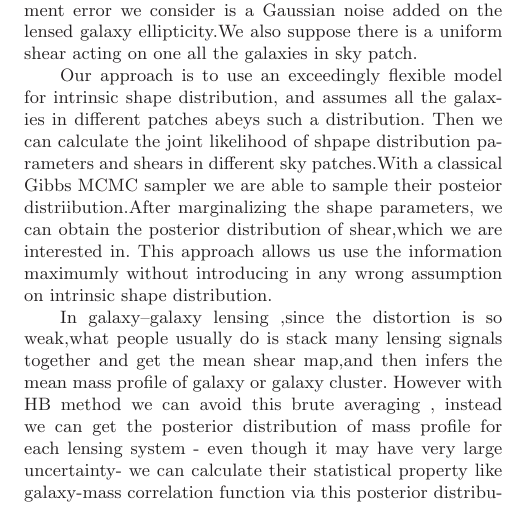
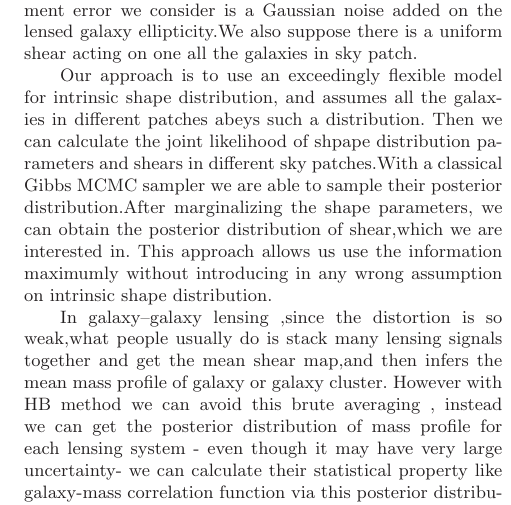
Before and after one commit to julywater/WeakLensing, a LaTeX paper (docs/ms.tex): part of one column of page 2 of 4, cut so that both start at the same text. Compiled offline with LaTeX, dvips and Ghostscript; a LaTeX package or settings file that is missing is left out.

Commit message:
Update ms.tex

```diff
--- a/docs/ms.tex
+++ b/docs/ms.tex
@@ -155,8 +155,8 @@ Our approach is to use an exceedingly flexible model for intrinsic
 shape distribution, and assumes all the galaxies in different patches
 abeys such a distribution. Then we can calculate the joint likelihood
 of shpape distribution parameters and shears in different sky patches.With
-a classical Gibbs MCMC sampler we are able to sample their posteior
-distriibution.After marginalizing the shape parameters, we can obtain
+a classical Gibbs MCMC sampler we are able to sample their posterior
+distribution.After marginalizing the shape parameters, we can obtain
 the posterior distribution of shear,which we are interested in. This
 approach allows us use the information maximumly without introducing
 in any wrong assumption on intrinsic shape distribution.
```
